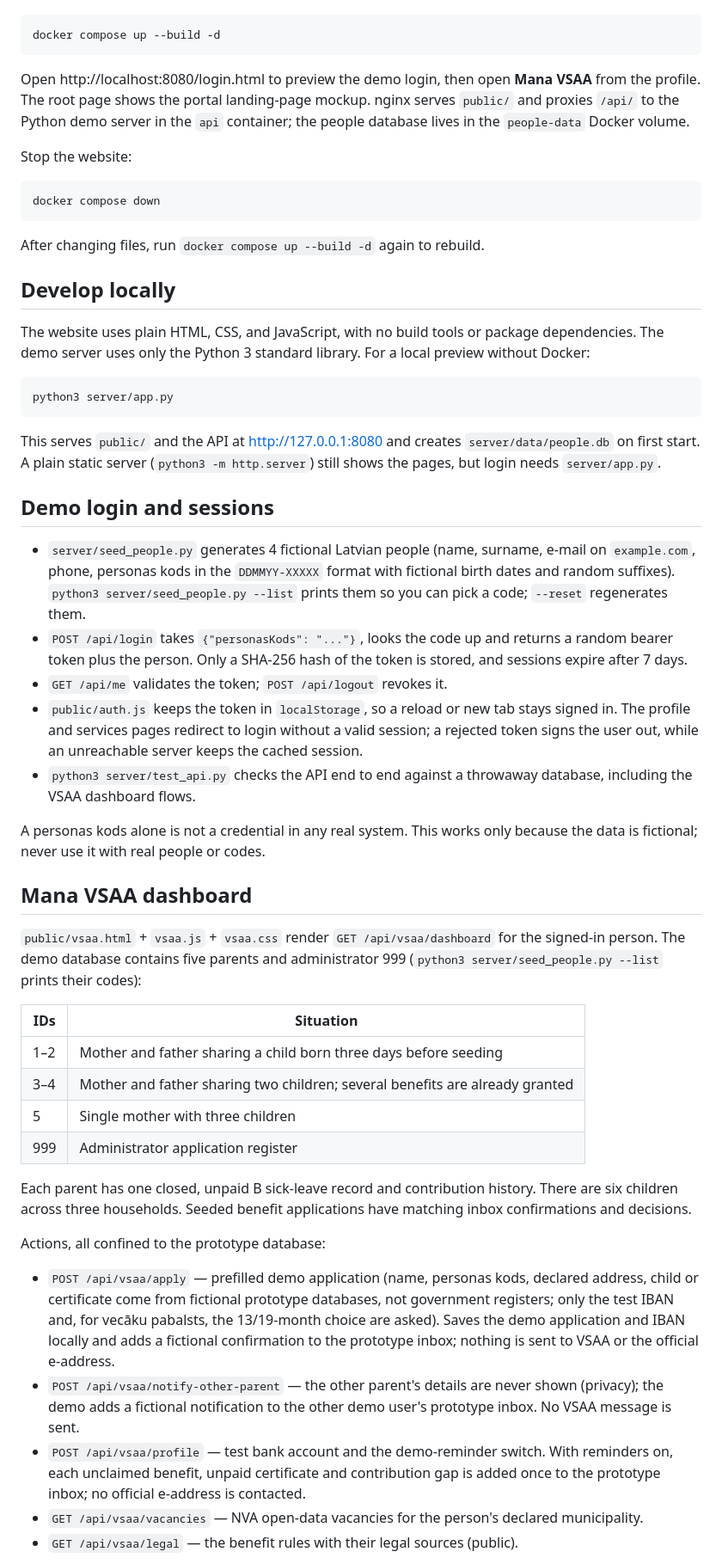
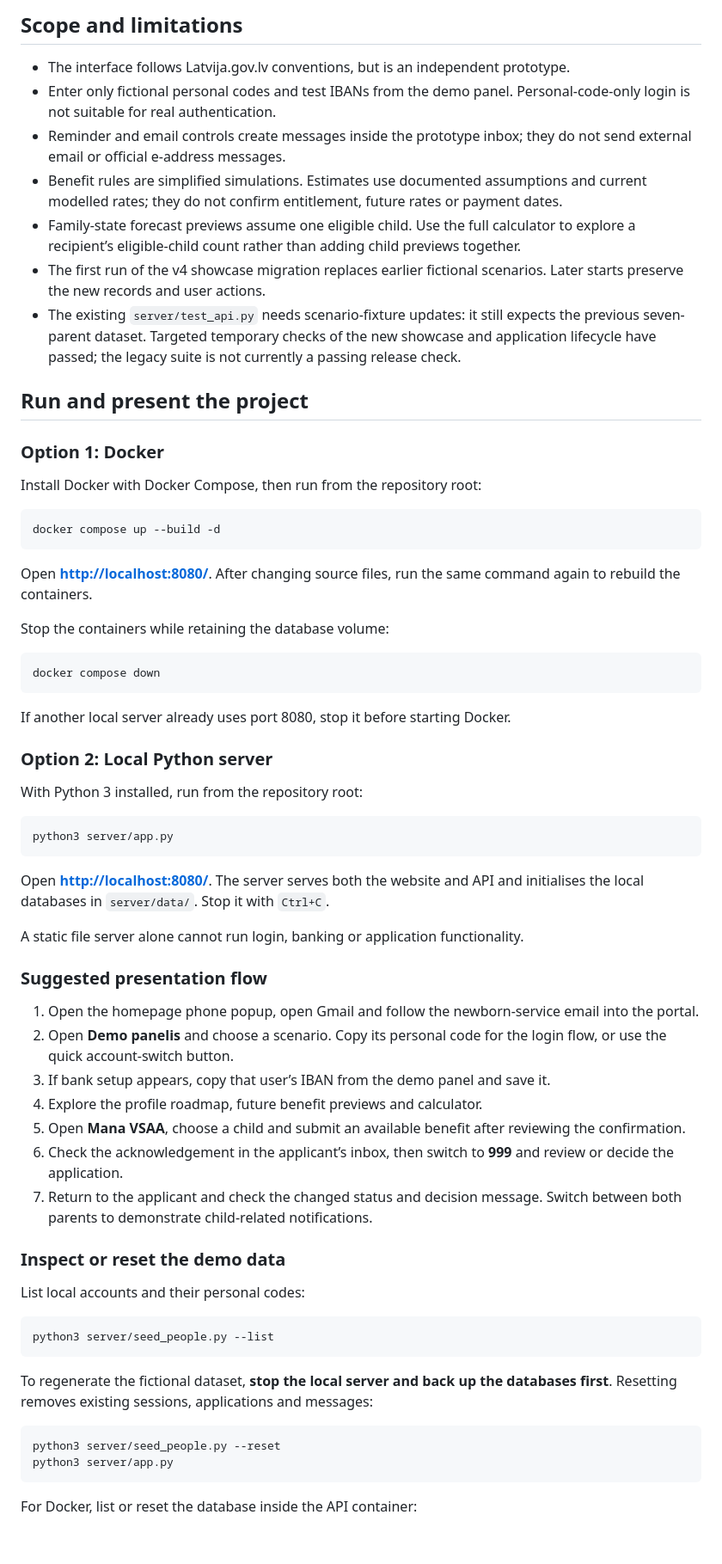
Before and after one commit to rinnetamine/varam-and-lata-hackathon, a Markdown page: README.md, the part around one of its changes. Shown at 86% size. Drawn GitHub-style; blank space fills up the shorter version.

````diff
--- a/README.md
+++ b/README.md
@@ -10,56 +97,69 @@ Install Docker with Docker Compose (Docker Desktop includes both), then run:
+## Scope and limitations
+
+- The interface follows Latvija.gov.lv conventions, but is an independent prototype.
+- Enter only fictional personal codes and test IBANs from the demo panel. Personal-code-only login is not suitable for real authentication.
+- Reminder and email controls create messages inside the prototype inbox; they do not send external email or official e-address messages.
+- Benefit rules are simplified simulations. Estimates use documented assumptions and current modelled rates; they do not confirm entitlement, future rates or payment dates.
+- Family-state forecast previews assume one eligible child. Use the full calculator to explore a recipient’s eligible-child count rather than adding child previews together.
+- The first run of the v4 showcase migration replaces earlier fictional scenarios. Later starts preserve the new records and user actions.
+- The existing `server/test_api.py` needs scenario-fixture updates: it still expects the previous seven-parent dataset. Targeted temporary checks of the new showcase and application lifecycle have passed; the legacy suite is not currently a passing release check.
+
+## Run and present the project
+
+### Option 1: Docker
+
+Install Docker with Docker Compose, then run from the repository root:
 
 ```sh
 docker compose up --build -d
 ```
 
-Open http://localhost:8080/login.html to preview the demo login, then open **Mana VSAA** from the profile. The root page shows the portal landing-page mockup. nginx serves `public/` and proxies `/api/` to the Python demo server in the `api` container; the people database lives in the `people-data` Docker volume.
+Open **[http://localhost:8080/](http://localhost:8080/)**. After changing source files, run the same command again to rebuild the containers.
 
-Stop the website:
+Stop the containers while retaining the database volume:
 
 ```sh
 docker compose down
 ```
 
-After changing files, run `docker compose up --build -d` again to rebuild.
+If another local server already uses port 8080, stop it before starting Docker.
 
-## Develop locally
+### Option 2: Local Python server
 
-The website uses plain HTML, CSS, and JavaScript, with no build tools or package dependencies. The demo server uses only the Python 3 standard library. For a local preview without Docker:
+With Python 3 installed, run from the repository root:
 
 ```sh
 python3 server/app.py
 ```
 
-This serves `public/` and the API at http://127.0.0.1:8080 and creates `server/data/people.db` on first start. A plain static server (`python3 -m http.server`) still shows the pages, but login needs `server/app.py`.
+Open **[http://localhost:8080/](http://localhost:8080/)**. The server serves both the website and API and initialises the local databases in `server/data/`. Stop it with `Ctrl+C`.
 
-## Demo login and sessions
+A static file server alone cannot run login, banking or application functionality.
 
-- `server/seed_people.py` generates 4 fictional Latvian people (name, surname, e-mail on `example.com`, phone, personas kods in the `DDMMYY-XXXXX` format with fictional birth dates and random suffixes). `python3 server/seed_people.py --list` prints them so you can pick a code; `--reset` regenerates them.
-- `POST /api/login` takes `{"personasKods": "..."}`, looks the code up and returns a random bearer token plus the person. Only a SHA-256 hash of the token is stored, and sessions expire after 7 days.
-- `GET /api/me` validates the token; `POST /api/logout` revokes it.
-- `public/auth.js` keeps the token in `localStorage`, so a reload or new tab stays signed in. The profile and services pages redirect to login without a valid session; a rejected token signs the user out, while an unreachable server keeps the cached session.
-- `python3 server/test_api.py` checks the API end to end against a throwaway database, including the VSAA dashboard flows.
+### Suggested presentation flow
 
-A personas kods alone is not a credential in any real system. This works only because the data is fictional; never use it with real people or codes.
+1. Open the homepage phone popup, open Gmail and follow the newborn-service email into the portal.
+2. Open **Demo panelis** and choose a scenario. Copy its personal code for the login flow, or use the quick account-switch button.
+3. If bank setup appears, copy that user’s IBAN from the demo panel and save it.
+4. Explore the profile roadmap, future benefit previews and calculator.
+5. Open **Mana VSAA**, choose a child and submit an available benefit after reviewing the confirmation.
+6. Check the acknowledgement in the applicant’s inbox, then switch to **999** and review or decide the application.
+7. Return to the applicant and check the changed status and decision message. Switch between both parents to demonstrate child-related notifications.
 
-## Mana VSAA dashboard
+### Inspect or reset the demo data
 
-`public/vsaa.html` + `vsaa.js` + `vsaa.css` render `GET /api/vsaa/dashboard` for the signed-in person. The demo database contains five parents and administrator 999 (`python3 server/seed_people.py --list` prints their codes):
+List local accounts and their personal codes:
 
-| IDs | Situation |
-| --- | --- |
-| 1–2 | Mother and father sharing a child born three days before seeding |
-| 3–4 | Mother and father sharing two children; several benefits are already granted |
-| 5 | Single mother with three children |
-| 999 | Administrator application register |
+```sh
+python3 server/seed_people.py --list
+```
 
-Each parent has one closed, unpaid B sick-leave record and contribution history. There are six children across three households. Seeded benefit applications have matching inbox confirmations and decisions.
+To regenerate the fictional dataset, **stop the local server and back up the databases first**. Resetting removes existing sessions, applications and messages:
 
-Actions, all confined to the prototype database:
+```sh
+python3 server/seed_people.py --reset
+python3 server/app.py
+```
 
-- `POST /api/vsaa/apply` — prefilled demo application (name, personas kods, declared address, child or certificate come from fictional prototype databases, not government registers; only the test IBAN and, for vecāku pabalsts, the 13/19-month choice are asked). Saves the demo application and IBAN locally and adds a fictional confirmation to the prototype inbox; nothing is sent to VSAA or the official e-address.
-- `POST /api/vsaa/notify-other-parent` — the other parent's details are never shown (privacy); the demo adds a fictional notification to the other demo user's prototype inbox. No VSAA message is sent.
-- `POST /api/vsaa/profile` — test bank account and the demo-reminder switch. With reminders on, each unclaimed benefit, unpaid certificate and contribution gap is added once to the prototype inbox; no official e-address is contacted.
-- `GET /api/vsaa/vacancies` — NVA open-data vacancies for the person's declared municipality.
-- `GET /api/vsaa/legal` — the benefit rules with their legal sources (public).
+For Docker, list or reset the database inside the API container:
 
````
Also changed, not shown: other parts of README.md (+109 -69 lines).
